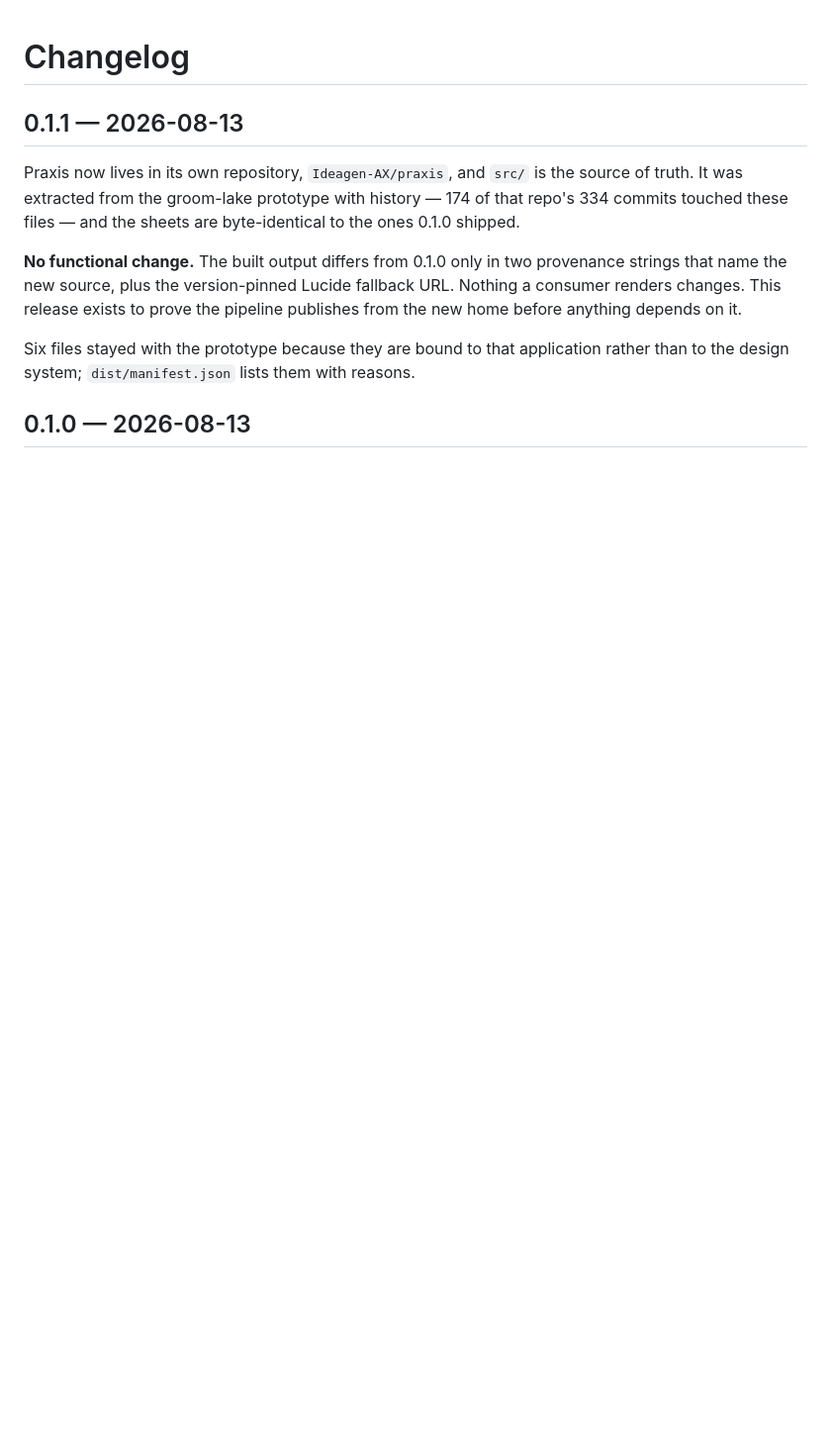
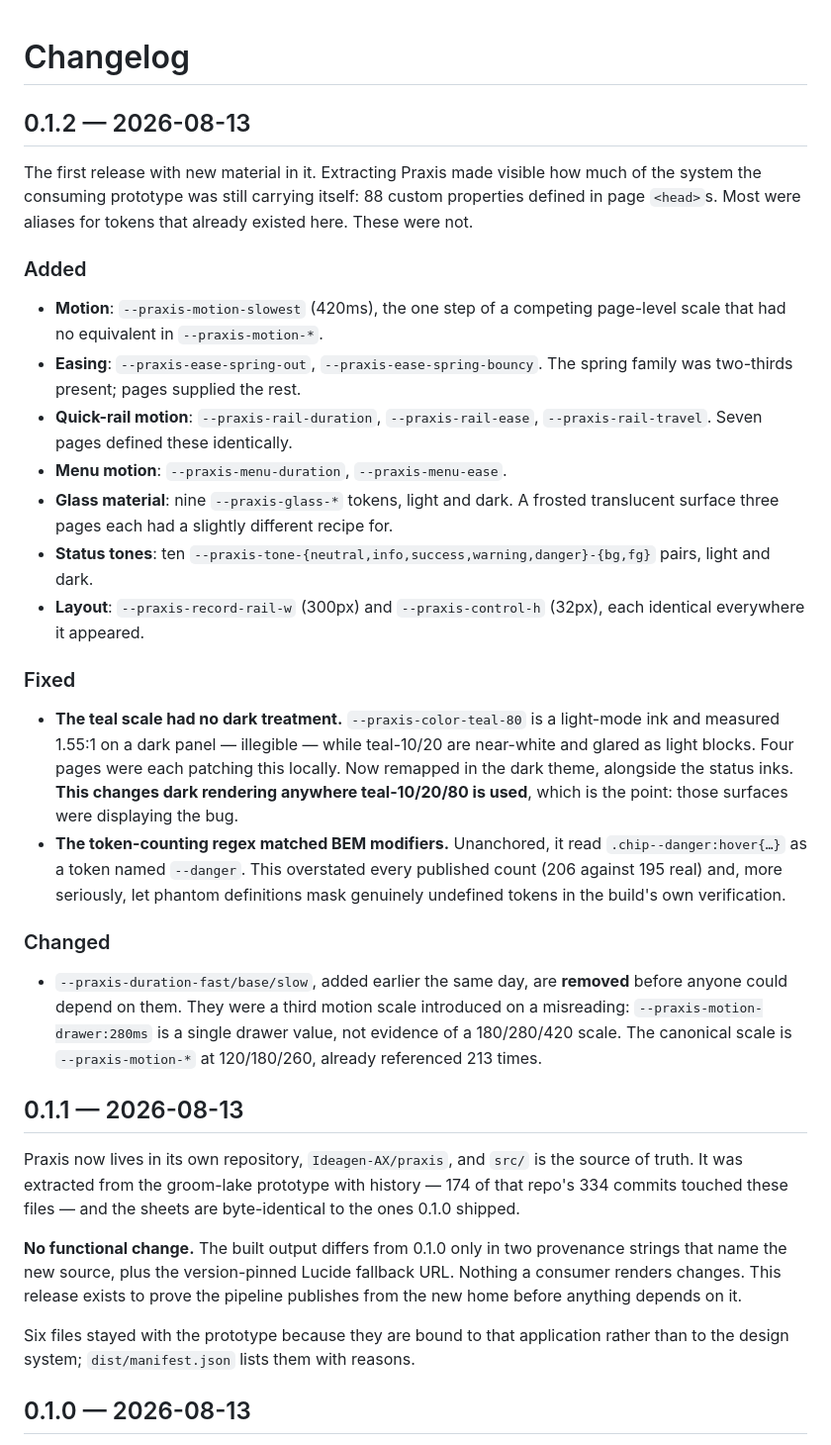
Before and after one commit to Ideagen-AX/praxis, a Markdown page: CHANGELOG.md, the part around the change. Shown at 99% size. Rendered like a GitHub page; blank space fills up the shorter version.

```diff
--- a/CHANGELOG.md
+++ b/CHANGELOG.md
@@ -1,4 +1,48 @@
 # Changelog
+
+## 0.1.2 — 2026-08-13
+
+The first release with new material in it. Extracting Praxis made visible how
+much of the system the consuming prototype was still carrying itself: 88 custom
+properties defined in page `<head>`s. Most were aliases for tokens that already
+existed here. These were not.
+
+### Added
+
+- **Motion**: `--praxis-motion-slowest` (420ms), the one step of a competing
+  page-level scale that had no equivalent in `--praxis-motion-*`.
+- **Easing**: `--praxis-ease-spring-out`, `--praxis-ease-spring-bouncy`. The
+  spring family was two-thirds present; pages supplied the rest.
+- **Quick-rail motion**: `--praxis-rail-duration`, `--praxis-rail-ease`,
+  `--praxis-rail-travel`. Seven pages defined these identically.
+- **Menu motion**: `--praxis-menu-duration`, `--praxis-menu-ease`.
+- **Glass material**: nine `--praxis-glass-*` tokens, light and dark. A frosted
+  translucent surface three pages each had a slightly different recipe for.
+- **Status tones**: ten `--praxis-tone-{neutral,info,success,warning,danger}-{bg,fg}`
+  pairs, light and dark.
+- **Layout**: `--praxis-record-rail-w` (300px) and `--praxis-control-h` (32px),
+  each identical everywhere it appeared.
+
+### Fixed
+
+- **The teal scale had no dark treatment.** `--praxis-color-teal-80` is a
+  light-mode ink and measured 1.55:1 on a dark panel — illegible — while
+  teal-10/20 are near-white and glared as light blocks. Four pages were each
+  patching this locally. Now remapped in the dark theme, alongside the status
+  inks. **This changes dark rendering anywhere teal-10/20/80 is used**, which is
+  the point: those surfaces were displaying the bug.
+- **The token-counting regex matched BEM modifiers.** Unanchored, it read
+  `.chip--danger:hover{…}` as a token named `--danger`. This overstated every
+  published count (206 against 195 real) and, more seriously, let phantom
+  definitions mask genuinely undefined tokens in the build's own verification.
+
+### Changed
+
+- `--praxis-duration-fast/base/slow`, added earlier the same day, are **removed**
+  before anyone could depend on them. They were a third motion scale introduced
+  on a misreading: `--praxis-motion-drawer:280ms` is a single drawer value, not
+  evidence of a 180/280/420 scale. The canonical scale is `--praxis-motion-*` at
+  120/180/260, already referenced 213 times.
 
 ## 0.1.1 — 2026-08-13
 
```
Also changed, not shown: DESIGN-SYSTEM.md (+46 -12 lines).
